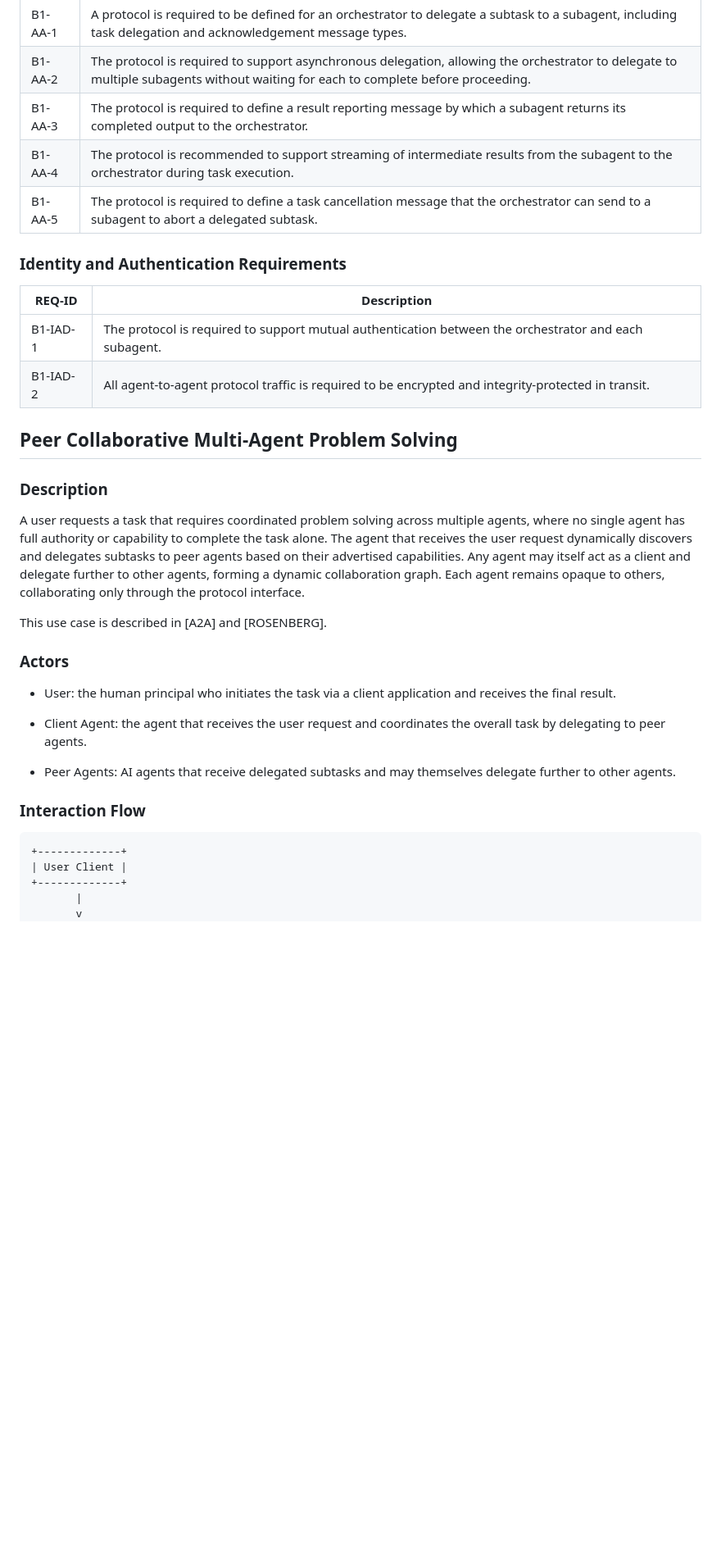
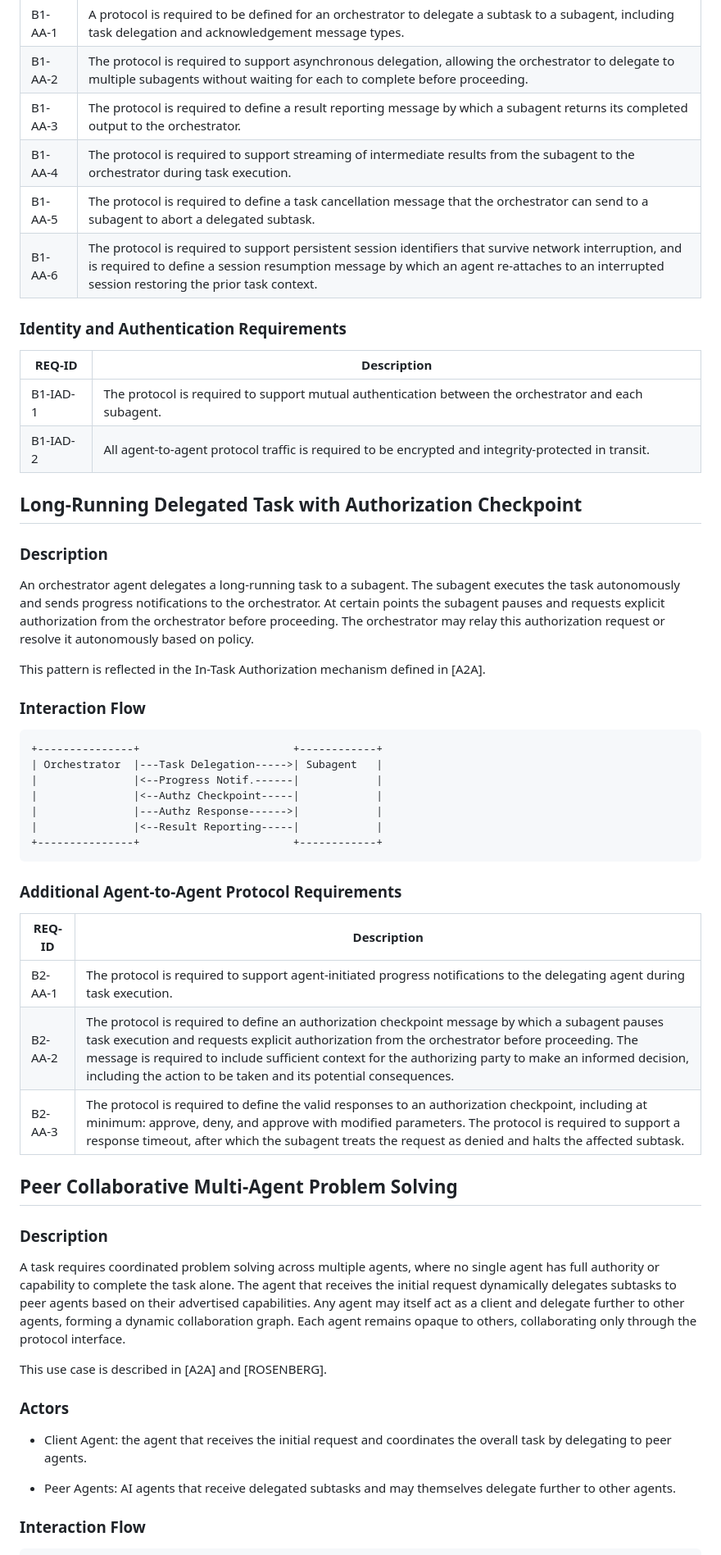
Before and after one commit to hoodchris/agentic-ai-ucreq2, a Markdown page: draft-agentic-ai-usecases-requirements.md, the part around one of its changes. Shown at 82% size. Rendered like a GitHub page; blank space fills up the shorter version.

```diff
--- a/draft-agentic-ai-usecases-requirements.md
+++ b/draft-agentic-ai-usecases-requirements.md
@@ -364,8 +280,9 @@ task execution.
 | B1-AA-1  | A protocol is required to be defined for an orchestrator to delegate a subtask to a subagent, including task delegation and acknowledgement message types. |
 | B1-AA-2  | The protocol is required to support asynchronous delegation, allowing the orchestrator to delegate to multiple subagents without waiting for each to complete before proceeding. |
 | B1-AA-3  | The protocol is required to define a result reporting message by which a subagent returns its completed output to the orchestrator. |
-| B1-AA-4  | The protocol is recommended to support streaming of intermediate results from the subagent to the orchestrator during task execution. |
+| B1-AA-4  | The protocol is required to support streaming of intermediate results from the subagent to the orchestrator during task execution. |
 | B1-AA-5  | The protocol is required to define a task cancellation message that the orchestrator can send to a subagent to abort a delegated subtask. |
+| B1-AA-6 | The protocol is required to support persistent session identifiers that survive network interruption, and is required to define a session resumption message by which an agent re-attaches to an interrupted session restoring the prior task context. |
 
 ### Identity and Authentication Requirements
 
@@ -374,40 +291,66 @@ task execution.
 | B1-IAD-1 | The protocol is required to support mutual authentication between the orchestrator and each subagent. |
 | B1-IAD-2 | All agent-to-agent protocol traffic is required to be encrypted and integrity-protected in transit. |
 
+## Long-Running Delegated Task with Authorization Checkpoint
+
+### Description
+
+An orchestrator agent delegates a long-running task to a subagent.
+The subagent executes the task autonomously and sends progress
+notifications to the orchestrator. At certain points the subagent
+pauses and requests explicit authorization from the orchestrator
+before proceeding. The orchestrator may relay this authorization
+request or resolve it autonomously based on policy.
+
+This pattern is reflected in the In-Task Authorization mechanism
+defined in [A2A].
+
+### Interaction Flow
+
+~~~
++---------------+                        +------------+
+| Orchestrator  |---Task Delegation----->| Subagent   |
+|               |<--Progress Notif.------|            |
+|               |<--Authz Checkpoint-----|            |
+|               |---Authz Response------>|            |
+|               |<--Result Reporting-----|            |
++---------------+                        +------------+
+~~~
+
+### Additional Agent-to-Agent Protocol Requirements
+
+| REQ-ID   | Description |
+|----------|-------------|
+| B2-AA-1  | The protocol is required to support agent-initiated progress notifications to the delegating agent during task execution. |
+| B2-AA-2  | The protocol is required to define an authorization checkpoint message by which a subagent pauses task execution and requests explicit authorization from the orchestrator before proceeding. The message is required to include sufficient context for the authorizing party to make an informed decision, including the action to be taken and its potential consequences. |
+| B2-AA-3  | The protocol is required to define the valid responses to an authorization checkpoint, including at minimum: approve, deny, and approve with modified parameters. The protocol is required to support a response timeout, after which the subagent treats the request as denied and halts the affected subtask. |
+
 ## Peer Collaborative Multi-Agent Problem Solving
 
 ### Description
 
-A user requests a task that requires coordinated problem solving across
-multiple agents, where no single agent has full authority or capability
-to complete the task alone. The agent that receives the user request
-dynamically discovers and delegates subtasks to peer agents based on
-their advertised capabilities. Any agent may itself act as a client
-and delegate further to other agents, forming a dynamic collaboration
-graph. Each agent remains opaque to others, collaborating only through
-the protocol interface.
+A task requires coordinated problem solving across multiple agents,
+where no single agent has full authority or capability to complete
+the task alone. The agent that receives the initial request
+dynamically delegates subtasks to peer agents based on their
+advertised capabilities. Any agent may itself act as a client and
+delegate further to other agents, forming a dynamic collaboration
+graph. Each agent remains opaque to others, collaborating only
+through the protocol interface.
 
 This use case is described in [A2A] and [ROSENBERG].
 
 ### Actors
 
-- User: the human principal who initiates the task via a client
-  application and receives the final result.
-
-- Client Agent: the agent that receives the user request and
+- Client Agent: the agent that receives the initial request and
   coordinates the overall task by delegating to peer agents.
 
-- Peer Agents: AI agents that receive delegated subtasks
-  and may themselves delegate further to other agents.
+- Peer Agents: AI agents that receive delegated subtasks and may
+  themselves delegate further to other agents.
 
 ### Interaction Flow
 
 ~~~
-+-------------+
-| User Client |
-+-------------+
-       |
-       v
 +----------------+
 |  Client Agent  |
 +----------------+
```
Also changed, not shown: other parts of draft-agentic-ai-usecases-requirements.md (+126 -212 lines).
